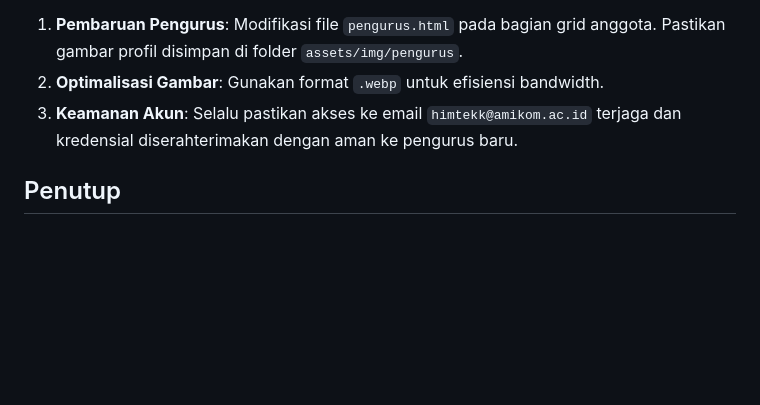
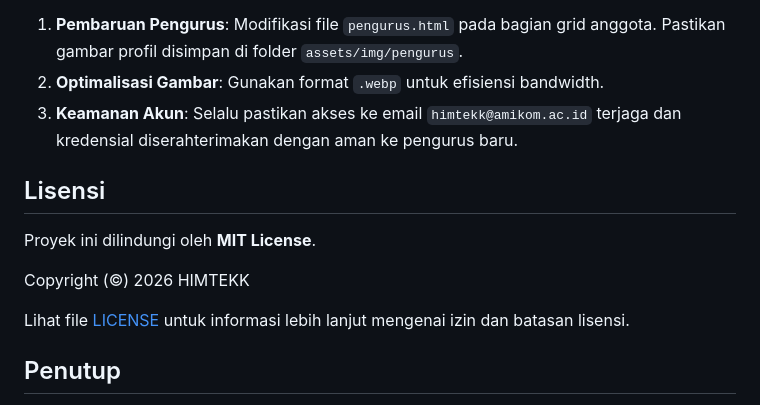
Before and after one commit to Irfan3006/HIMTEKK, a Markdown page: README.md, the part around the change. GitHub-like rendering; blank space fills up the shorter version.

Commit message:
add license

```diff
--- a/README.md
+++ b/README.md
@@ -121,6 +121,14 @@ Update catatan DNS pada penyedia layanan domain (wajib menggunakan akun resmi ji
 2.  **Optimalisasi Gambar**: Gunakan format `.webp` untuk efisiensi bandwidth.
 3.  **Keamanan Akun**: Selalu pastikan akses ke email `himtekk@amikom.ac.id` terjaga dan kredensial diserahterimakan dengan aman ke pengurus baru.
 
+## Lisensi
+
+Proyek ini dilindungi oleh **MIT License**.
+
+Copyright (©) 2026 HIMTEKK
+
+Lihat file [LICENSE](LICENSE) untuk informasi lebih lanjut mengenai izin dan batasan lisensi.
+
 ## Penutup
 
 Dokumentasi ini diharapkan dapat menjadi panduan yang jelas bagi pengembang atau pengurus HIMTEKK di masa mendatang dalam mengelola aset digital organisasi secara profesional dan terpusat pada satu identitas resmi.
```
